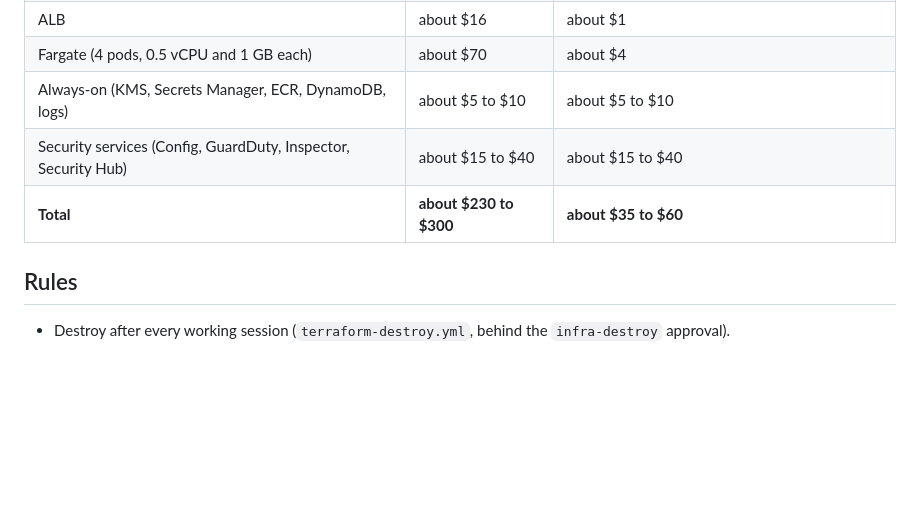
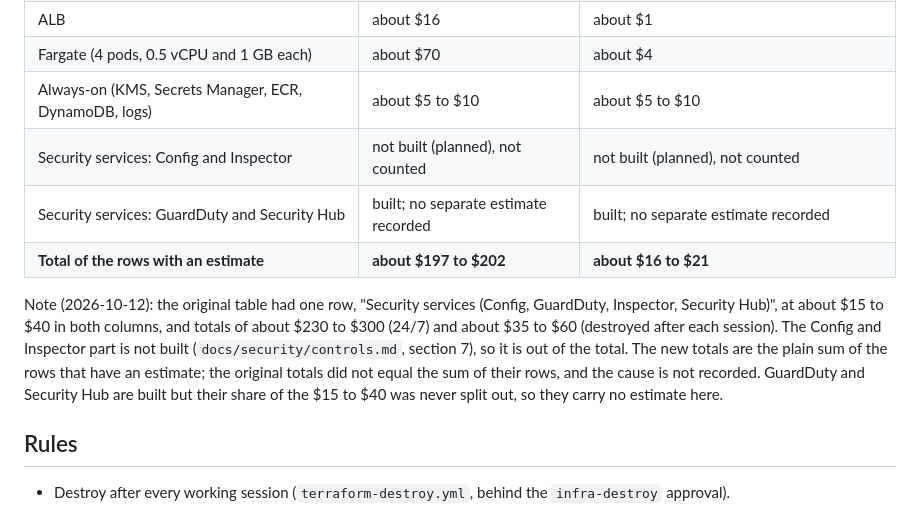
Before and after one commit to zeinhaidara/healthcare-eks-secops, a Markdown page: docs/cost/budget.md, the part around the change. GitHub-like rendering; blank space fills up the shorter version.

Commit message:
docs: date the EXC-007 step in bootstrap, mark Config and Inspector not built in the estimate

```diff
--- a/docs/cost/budget.md
+++ b/docs/cost/budget.md
@@ -54,8 +54,11 @@ Rough on-demand estimates, not checked against current pricing. Replace with mea
 | ALB | about $16 | about $1 |
 | Fargate (4 pods, 0.5 vCPU and 1 GB each) | about $70 | about $4 |
 | Always-on (KMS, Secrets Manager, ECR, DynamoDB, logs) | about $5 to $10 | about $5 to $10 |
-| Security services (Config, GuardDuty, Inspector, Security Hub) | about $15 to $40 | about $15 to $40 |
-| **Total** | **about $230 to $300** | **about $35 to $60** |
+| Security services: Config and Inspector | not built (planned), not counted | not built (planned), not counted |
+| Security services: GuardDuty and Security Hub | built; no separate estimate recorded | built; no separate estimate recorded |
+| **Total of the rows with an estimate** | **about $197 to $202** | **about $16 to $21** |
+
+Note (2026-10-12): the original table had one row, "Security services (Config, GuardDuty, Inspector, Security Hub)", at about $15 to $40 in both columns, and totals of about $230 to $300 (24/7) and about $35 to $60 (destroyed after each session). The Config and Inspector part is not built (`docs/security/controls.md`, section 7), so it is out of the total. The new totals are the plain sum of the rows that have an estimate; the original totals did not equal the sum of their rows, and the cause is not recorded. GuardDuty and Security Hub are built but their share of the $15 to $40 was never split out, so they carry no estimate here.
 
 ## Rules
 - Destroy after every working session (`terraform-destroy.yml`, behind the `infra-destroy` approval).
```
Also changed, not shown: docs/bootstrap.md (+1 -1 lines).
